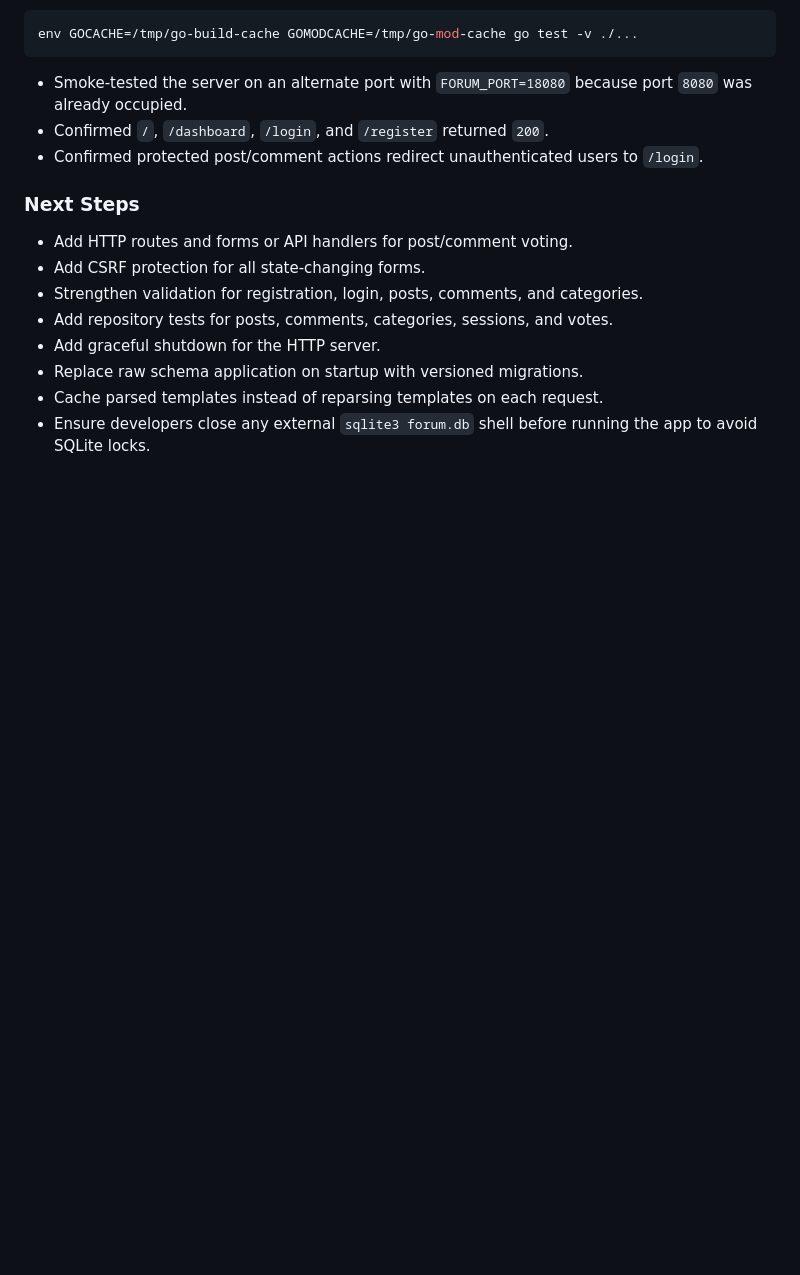
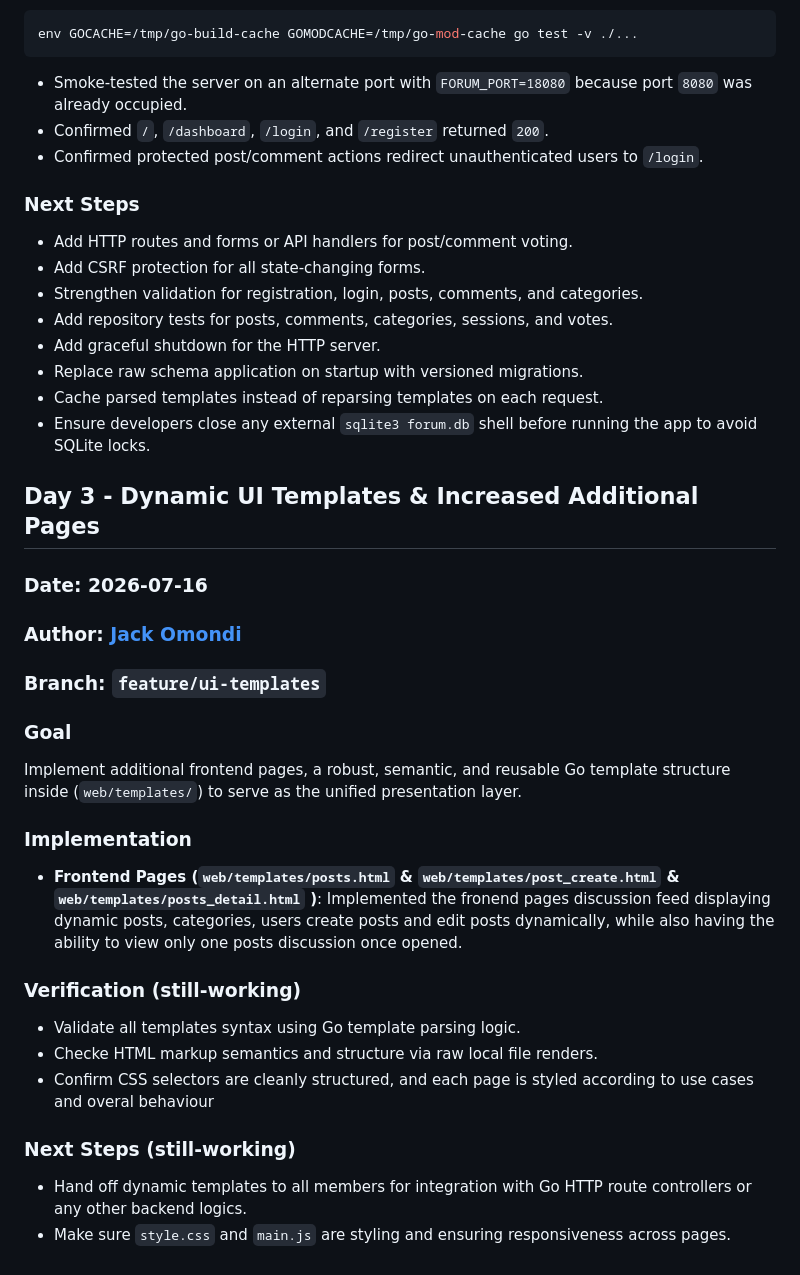
Before and after one commit to jackomosh/dev-forum, a Markdown page: docs/development_log.md, the part around one of its changes. Drawn GitHub-style; blank space fills up the shorter version.

Commit message:
docs; walkthrough of what UI pages were added to the templates folder

```diff
--- a/docs/development_log.md
+++ b/docs/development_log.md
@@ -231,3 +232,26 @@ env GOCACHE=/tmp/go-build-cache GOMODCACHE=/tmp/go-mod-cache go test -v ./...
 - Replace raw schema application on startup with versioned migrations.
 - Cache parsed templates instead of reparsing templates on each request.
 - Ensure developers close any external `sqlite3 forum.db` shell before running the app to avoid SQLite locks.
+
+
+## Day 3 - Dynamic UI Templates & Increased Additional Pages
+
+### **Date:** 2026-07-16
+### **Author:** [Jack Omondi](https://learn.zone01kisumu.ke/git/jacomondi)
+### **Branch:** `feature/ui-templates`
+
+### Goal
+Implement additional frontend pages, a robust, semantic, and reusable Go template structure inside (`web/templates/`) to serve as the unified presentation layer.
+
+### Implementation
+
+- **Frontend Pages (`web/templates/posts.html` & `web/templates/post_create.html` & `web/templates/posts_detail.html` )**: Implemented the fronend pages discussion feed displaying dynamic posts, categories, users create posts and edit posts dynamically, while also having the ability to view only one posts discussion once opened.
+
+### Verification (still-working)
+- Validate all templates syntax using Go template parsing logic.
+- Checke HTML markup semantics and structure via raw local file renders.
+- Confirm CSS selectors are cleanly structured, and each page is styled according to use cases and overal behaviour
+
+### Next Steps (still-working)
+- Hand off dynamic templates to all members for integration with Go HTTP route controllers or any other backend logics.
+- Make sure `style.css` and `main.js` are styling and ensuring responsiveness across pages.
```
Also changed, not shown: other parts of docs/development_log.md (+1 -0 lines).
